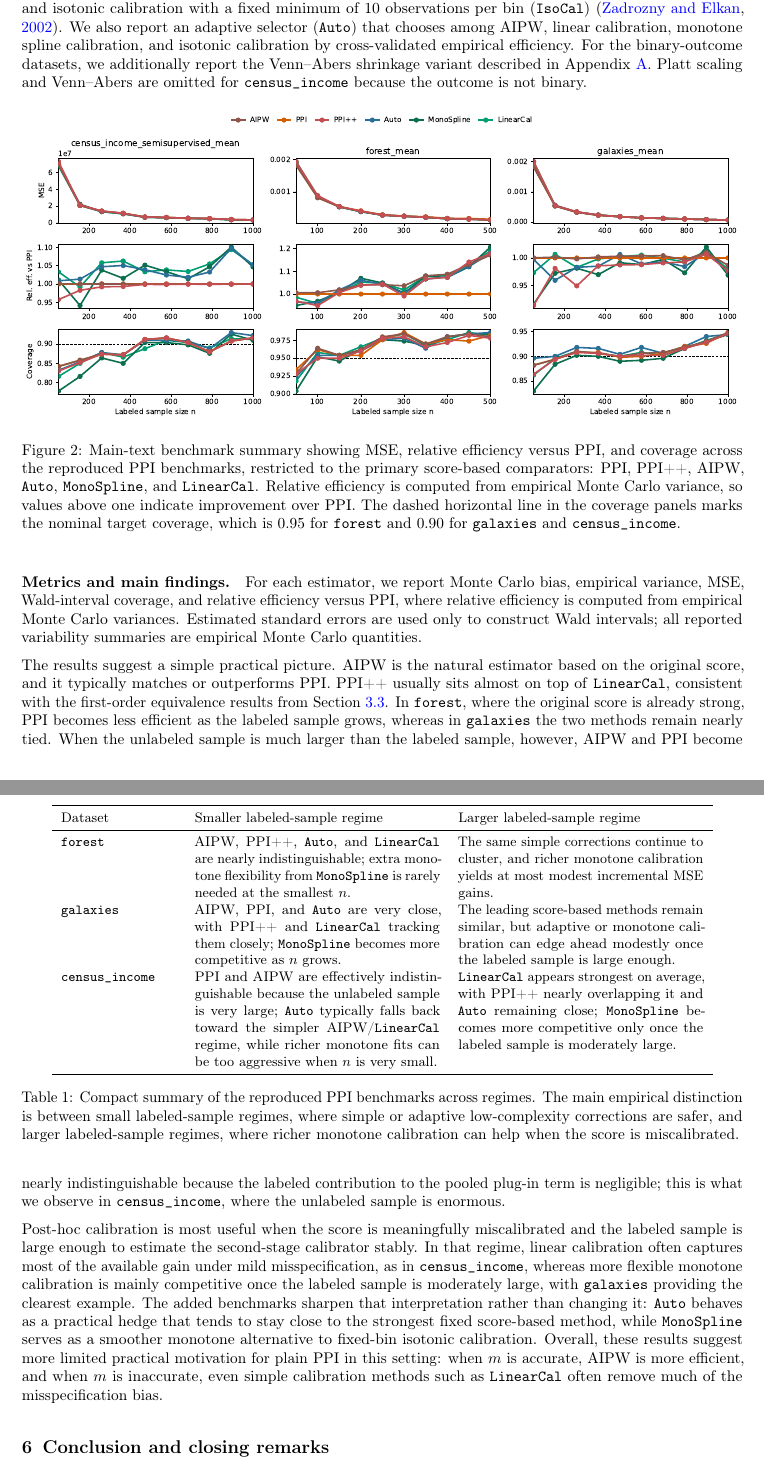
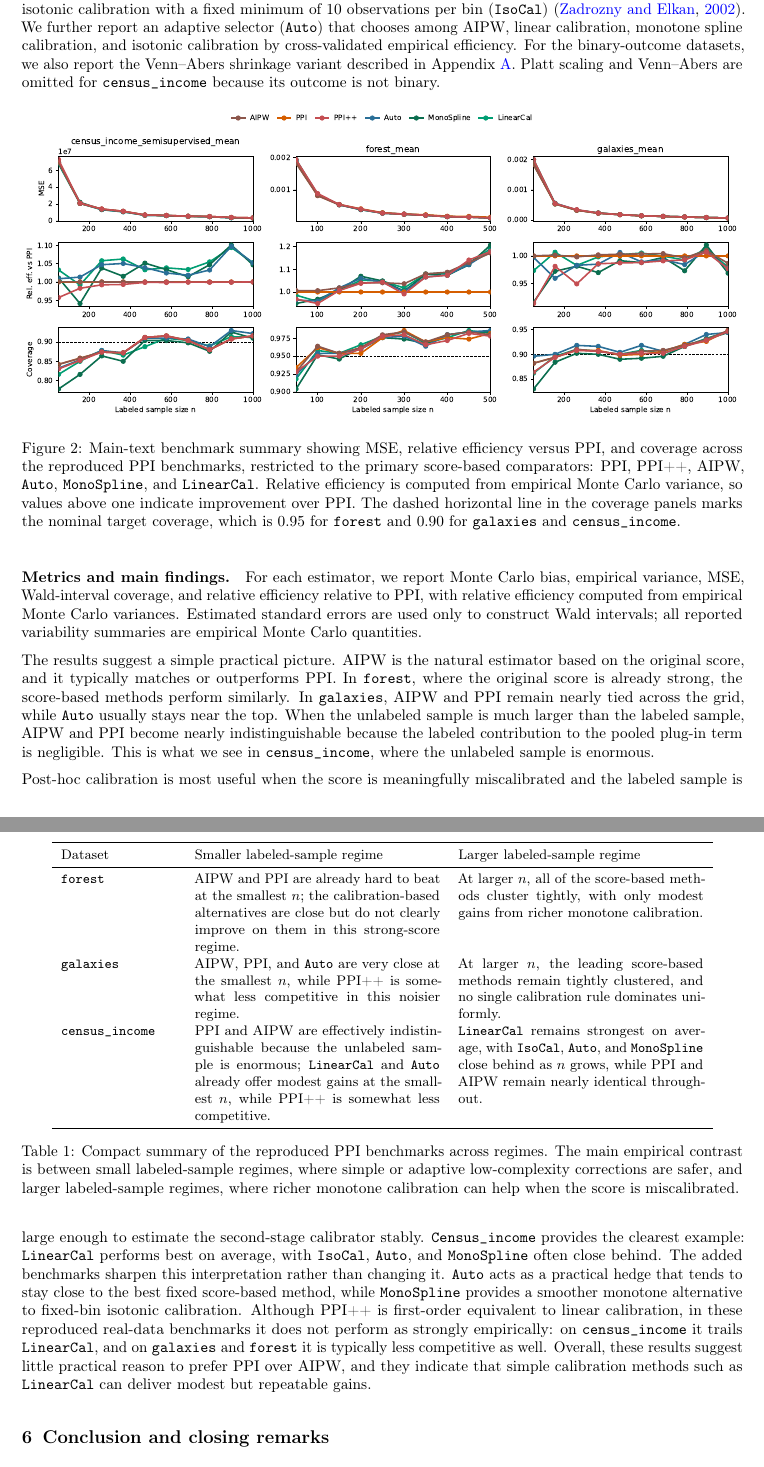
Before and after one commit to Larsvanderlaan/ppi-aipw, a LaTeX paper (paper/main.tex): two parts of pages 18 and 19 of 50, joined at a grey line, cut so that both start at the same text. Compiled offline with pdfLaTeX.

Commit message:
Update paper draft and rebuild PDF

```diff
--- a/paper/main.tex
+++ b/paper/main.tex
@@ -997,4 +995,6 @@ We study the \texttt{forest}, \texttt{galaxies}, and \texttt{census\_income} sem
-We additionally consider four fixed calibration-based comparators that fall directly within our framework: linear calibration (\texttt{LinearCal}) \citep{mincer1969evaluation}, monotone spline calibration (\texttt{MonoSpline}) \citep{ramsay1988monotone,jiang2011smooth}, Platt scaling (\texttt{Platt}) on the binary-outcome datasets \citep{platt1999probabilistic}, and isotonic calibration with a fixed minimum of 10 observations per bin (\texttt{IsoCal}) \citep{zadrozny2002transforming}. We also report an adaptive selector (\texttt{Auto}) that chooses among AIPW, linear calibration, monotone spline calibration, and isotonic calibration by cross-validated empirical efficiency. For the binary-outcome datasets, we additionally report the Venn--Abers shrinkage variant described in Appendix~\ref{appendix:remarks}. Platt scaling and Venn--Abers are omitted for \texttt{census\_income} because the outcome is not binary.
+We study the \texttt{forest}, \texttt{galaxies}, and \texttt{census\_income} semisupervised mean-estimation examples from the official benchmark suite. The retained baselines are the original labeled-only interval, the imputation benchmark on the binary-outcome datasets, PPI, the classical AIPW estimator based on the same prediction score, and its efficiency-maximized variant, PPI++. The imputation benchmark averages model predictions over the pooled sample without a labeled residual correction. AIPW is the corresponding pooled plug-in-plus-augmentation estimator based on the original score; PPI is a less efficient variant that discards labeled covariate information from the plug-in term; and PPI++ is the empirically efficiency-maximized version of AIPW studied in the original PPI benchmark suite.
+
+We also consider four fixed calibration-based comparators that fit directly within our framework: linear calibration (\texttt{LinearCal}) \citep{mincer1969evaluation}, monotone spline calibration (\texttt{MonoSpline}) \citep{ramsay1988monotone,jiang2011smooth}, Platt scaling (\texttt{Platt}) for the binary-outcome datasets \citep{platt1999probabilistic}, and isotonic calibration with a fixed minimum of 10 observations per bin (\texttt{IsoCal}) \citep{zadrozny2002transforming}. We further report an adaptive selector (\texttt{Auto}) that chooses among AIPW, linear calibration, monotone spline calibration, and isotonic calibration by cross-validated empirical efficiency. For the binary-outcome datasets, we also report the Venn--Abers shrinkage variant described in Appendix~\ref{appendix:remarks}. Platt scaling and Venn--Abers are omitted for \texttt{census\_income} because its outcome is not binary.
 
 
 \begin{figure}[htb]
@@ -1012,25 +1011,21 @@ We additionally consider four fixed calibration-based comparators that fall dire
 \toprule
 Dataset & Smaller labeled-sample regime & Larger labeled-sample regime \\
 \midrule
-\texttt{forest} & AIPW, PPI++, \texttt{Auto}, and \texttt{LinearCal} are nearly indistinguishable; extra monotone flexibility from \texttt{MonoSpline} is rarely needed at the smallest \(n\). & The same simple corrections continue to cluster, and richer monotone calibration yields at most modest incremental MSE gains. \\
-\texttt{galaxies} & AIPW, PPI, and \texttt{Auto} are very close, with PPI++ and \texttt{LinearCal} tracking them closely; \texttt{MonoSpline} becomes more competitive as \(n\) grows. & The leading score-based methods remain similar, but adaptive or monotone calibration can edge ahead modestly once the labeled sample is large enough. \\
-\texttt{census\_income} & PPI and AIPW are effectively indistinguishable because the unlabeled sample is very large; \texttt{Auto} typically falls back toward the simpler AIPW/\texttt{LinearCal} regime, while richer monotone fits can be too aggressive when \(n\) is very small. & \texttt{LinearCal} appears strongest on average, with PPI++ nearly overlapping it and \texttt{Auto} remaining close; \texttt{MonoSpline} becomes more competitive only once the labeled sample is moderately large. \\
+\texttt{forest} & AIPW and PPI are already hard to beat at the smallest \(n\); the calibration-based alternatives are close but do not clearly improve on them in this strong-score regime. & At larger \(n\), all of the score-based methods cluster tightly, with only modest gains from richer monotone calibration. \\
+\texttt{galaxies} & AIPW, PPI, and \texttt{Auto} are very close at the smallest \(n\), while PPI++ is somewhat less competitive in this noisier regime. & At larger \(n\), the leading score-based methods remain tightly clustered, and no single calibration rule dominates uniformly. \\
+\texttt{census\_income} & PPI and AIPW are effectively indistinguishable because the unlabeled sample is enormous; \texttt{LinearCal} and \texttt{Auto} already offer modest gains at the smallest \(n\), while PPI++ is somewhat less competitive. & \texttt{LinearCal} remains strongest on average, with \texttt{IsoCal}, \texttt{Auto}, and \texttt{MonoSpline} close behind as \(n\) grows, while PPI and AIPW remain nearly identical throughout. \\
 \bottomrule
 \end{tabular}
-\caption{Compact summary of the reproduced PPI benchmarks across regimes. The main empirical distinction is between small labeled-sample regimes, where simple or adaptive low-complexity corrections are safer, and larger labeled-sample regimes, where richer monotone calibration can help when the score is miscalibrated.}
+\caption{Compact summary of the reproduced PPI benchmarks across regimes. The main empirical contrast is between small labeled-sample regimes, where simple or adaptive low-complexity corrections are safer, and larger labeled-sample regimes, where richer monotone calibration can help when the score is miscalibrated.}
 \label{tab:ppi-takeaways}
 \end{table}
 
-
 \paragraph{Metrics and main findings.}
-For each estimator, we report Monte Carlo bias, empirical variance, MSE, Wald-interval coverage, and relative efficiency versus PPI, where relative efficiency is computed from empirical Monte Carlo variances. Estimated standard errors are used only to construct Wald intervals; all reported variability summaries are empirical Monte Carlo quantities.
-
-The results suggest a simple practical picture. AIPW is the natural estimator based on the original score, and it typically matches or outperforms PPI. PPI++ usually sits almost on top of \texttt{LinearCal}, consistent with the first-order equivalence results from Section~\ref{sec:linear}. In \texttt{forest}, where the original score is already strong, PPI becomes less efficient as the labeled sample grows, whereas in \texttt{galaxies} the two methods remain nearly tied. When the unlabeled sample is much larger than the labeled sample, however, AIPW and PPI become nearly indistinguishable because the labeled contribution to the pooled plug-in term is negligible; this is what we observe in \texttt{census\_income}, where the unlabeled sample is enormous.
-
-Post-hoc calibration is most useful when the score is meaningfully miscalibrated and the labeled sample is large enough to estimate the second-stage calibrator stably. In that regime, linear calibration often captures most of the available gain under mild misspecification, as in \texttt{census\_income}, whereas more flexible monotone calibration is mainly competitive once the labeled sample is moderately large, with \texttt{galaxies} providing the clearest example. The added benchmarks sharpen that interpretation rather than changing it: \texttt{Auto} behaves as a practical hedge that tends to stay close to the strongest fixed score-based method, while \texttt{MonoSpline} serves as a smoother monotone alternative to fixed-bin isotonic calibration. Overall, these results suggest more limited practical motivation for plain PPI in this setting: when \(m\) is accurate, AIPW is more efficient, and when \(m\) is inaccurate, even simple calibration methods such as \texttt{LinearCal} often remove much of the misspecification bias.
-
-
-
+For each estimator, we report Monte Carlo bias, empirical variance, MSE, Wald-interval coverage, and relative efficiency relative to PPI, with relative efficiency computed from empirical Monte Carlo variances. Estimated standard errors are used only to construct Wald intervals; all reported variability summaries are empirical Monte Carlo quantities.
+
+The results suggest a simple practical picture. AIPW is the natural estimator based on the original score, and it typically matches or outperforms PPI. In \texttt{forest}, where the original score is already strong, the score-based methods perform similarly. In \texttt{galaxies}, AIPW and PPI remain nearly tied across the grid, while \texttt{Auto} usually stays near the top. When the unlabeled sample is much larger than the labeled sample, AIPW and PPI become nearly indistinguishable because the labeled contribution to the pooled plug-in term is negligible. This is what we see in \texttt{census\_income}, where the unlabeled sample is enormous.
+
+Post-hoc calibration is most useful when the score is meaningfully miscalibrated and the labeled sample is large enough to estimate the second-stage calibrator stably. \texttt{Census\_income} provides the clearest example: \texttt{LinearCal} performs best on average, with \texttt{IsoCal}, \texttt{Auto}, and \texttt{MonoSpline} often close behind. The added benchmarks sharpen this interpretation rather than changing it. \texttt{Auto} acts as a practical hedge that tends to stay close to the best fixed score-based method, while \texttt{MonoSpline} provides a smoother monotone alternative to fixed-bin isotonic calibration. Although PPI++ is first-order equivalent to linear calibration, in these reproduced real-data benchmarks it does not perform as strongly empirically: on \texttt{census\_income} it trails \texttt{LinearCal}, and on \texttt{galaxies} and \texttt{forest} it is typically less competitive as well. Overall, these results suggest little practical reason to prefer PPI over AIPW, and they indicate that simple calibration methods such as \texttt{LinearCal} can deliver modest but repeatable gains.
 
 \section{Conclusion and closing remarks}
 
```
Also changed, not shown: paper/main.pdf, paper/main.tex (15 more changed lines).
